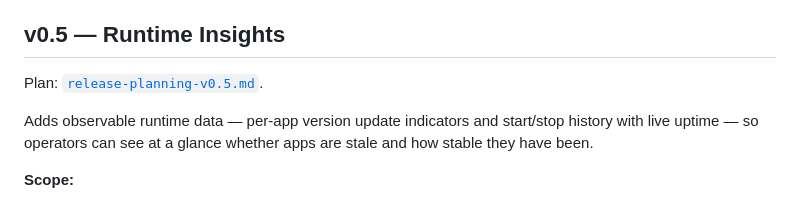
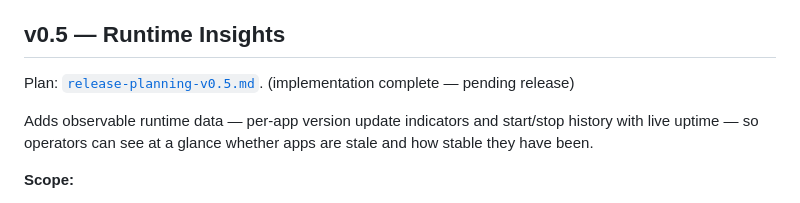
Before and after one commit to rhohn94/warden, a Markdown page: docs/roadmap.md, the part around the change. Rendered like a GitHub page.

Commit message:
docs(roadmap): mark v0.5 implementation complete

```diff
--- a/docs/roadmap.md
+++ b/docs/roadmap.md
@@ -57,7 +57,7 @@ Reduces friction at startup and keeps users informed without polling the window.
 
 ## v0.5 — Runtime Insights
 
-Plan: [`release-planning-v0.5.md`](release-planning-v0.5.md).
+Plan: [`release-planning-v0.5.md`](release-planning-v0.5.md). (implementation complete — pending release)
 
 Adds observable runtime data — per-app version update indicators and
 start/stop history with live uptime — so operators can see at a glance
```
